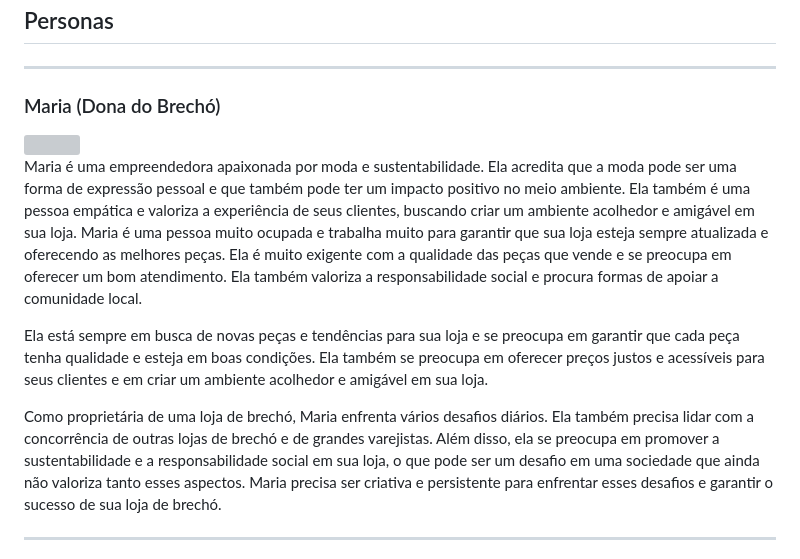
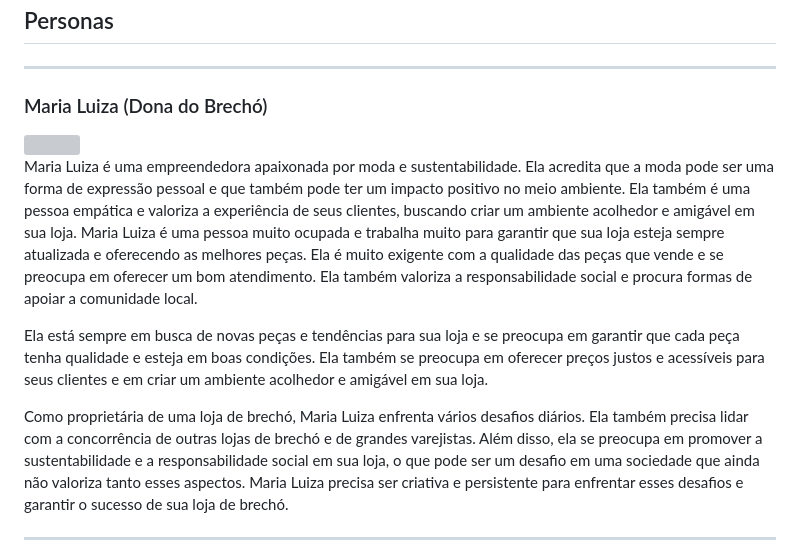
Before and after one commit to ICEI-PUC-Minas-PMV-ADS/pmv-ads-2023-1-e1-proj-web-t06-projeto-brechapp, a Markdown page: docs/02-Especificação do Projeto.md, the part around the change. Rendered like a GitHub page; grey boxes are pictures that could not be loaded.

```diff
--- a/docs/02-Especificação do Projeto.md
+++ b/docs/02-Especificação do Projeto.md
@@ -7,16 +7,16 @@ A solução proposta é a criação de uma plataforma onde vendedores possam exp
 ## Personas
 
 ------------------------------
-### Maria (Dona do Brechó)
+### Maria Luiza (Dona do Brechó)
 
 <img src="https://user-images.githubusercontent.com/127263189/226771461-84cf5069-f577-4ae6-8c87-6f5c2ab34330.jpg"  width="300px" />
 
-Maria é uma empreendedora apaixonada por moda e sustentabilidade. Ela acredita que a moda pode ser uma forma de expressão pessoal e que também pode ter um impacto positivo no meio ambiente. Ela também é uma pessoa empática e valoriza a experiência de seus clientes, buscando criar um ambiente acolhedor e amigável em sua loja.
-Maria é uma pessoa muito ocupada e trabalha muito para garantir que sua loja esteja sempre atualizada e oferecendo as melhores peças. Ela é muito exigente com a qualidade das peças que vende e se preocupa em oferecer um bom atendimento. Ela também valoriza a responsabilidade social e procura formas de apoiar a comunidade local.
+Maria Luiza é uma empreendedora apaixonada por moda e sustentabilidade. Ela acredita que a moda pode ser uma forma de expressão pessoal e que também pode ter um impacto positivo no meio ambiente. Ela também é uma pessoa empática e valoriza a experiência de seus clientes, buscando criar um ambiente acolhedor e amigável em sua loja.
+Maria Luiza é uma pessoa muito ocupada e trabalha muito para garantir que sua loja esteja sempre atualizada e oferecendo as melhores peças. Ela é muito exigente com a qualidade das peças que vende e se preocupa em oferecer um bom atendimento. Ela também valoriza a responsabilidade social e procura formas de apoiar a comunidade local.
 
 Ela está sempre em busca de novas peças e tendências para sua loja e se preocupa em garantir que cada peça tenha qualidade e esteja em boas condições. Ela também se preocupa em oferecer preços justos e acessíveis para seus clientes e em criar um ambiente acolhedor e amigável em sua loja.
 
-Como proprietária de uma loja de brechó, Maria enfrenta vários desafios diários. Ela também precisa lidar com a concorrência de outras lojas de brechó e de grandes varejistas. Além disso, ela se preocupa em promover a sustentabilidade e a responsabilidade social em sua loja, o que pode ser um desafio em uma sociedade que ainda não valoriza tanto esses aspectos. Maria precisa ser criativa e persistente para enfrentar esses desafios e garantir o sucesso de sua loja de brechó.
+Como proprietária de uma loja de brechó, Maria Luiza enfrenta vários desafios diários. Ela também precisa lidar com a concorrência de outras lojas de brechó e de grandes varejistas. Além disso, ela se preocupa em promover a sustentabilidade e a responsabilidade social em sua loja, o que pode ser um desafio em uma sociedade que ainda não valoriza tanto esses aspectos. Maria Luiza precisa ser criativa e persistente para enfrentar esses desafios e garantir o sucesso de sua loja de brechó.
 
 -------------------------------
 
```
